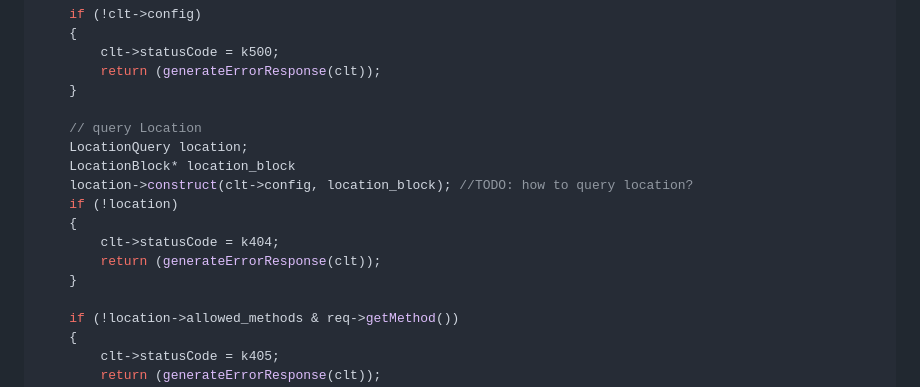
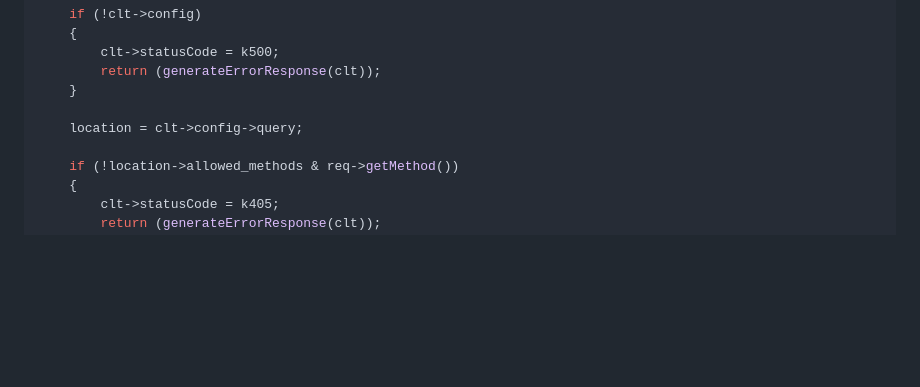
Before and after one commit to Sangyao42/web_serv, a Markdown page: docs/logic.md, the part around the change. GitHub-like rendering; blank space fills up the shorter version.

Commit message:
doc(logic): Modified location query in processRequest()

```diff
--- a/docs/logic.md
+++ b/docs/logic.md
@@ -28,15 +28,7 @@ void	processRequest(struct Client *clt)
 		return (generateErrorResponse(clt));
 	}
 
-	// query Location
-	LocationQuery location;
-	LocationBlock* location_block
-	location->construct(clt->config, location_block); //TODO: how to query location?
-	if (!location)
-	{
-		clt->statusCode = k404;
-		return (generateErrorResponse(clt));
-	}
+	location = clt->config->query;
 
 	if (!location->allowed_methods & req->getMethod())
 	{
```
